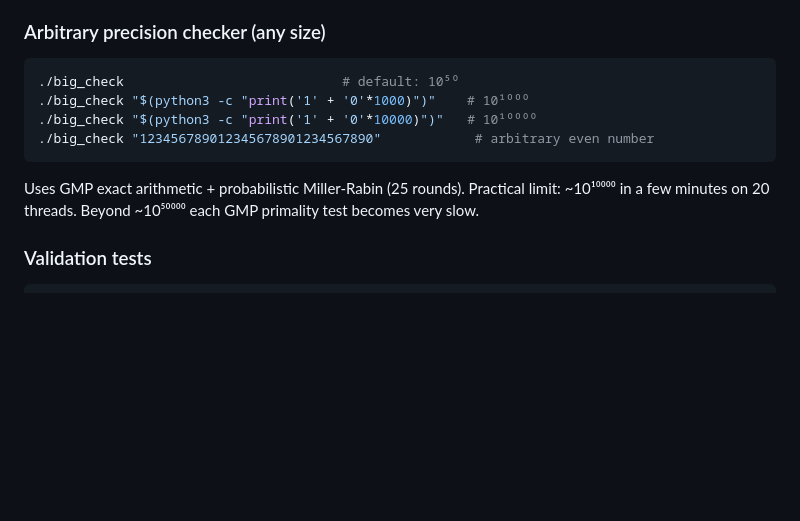
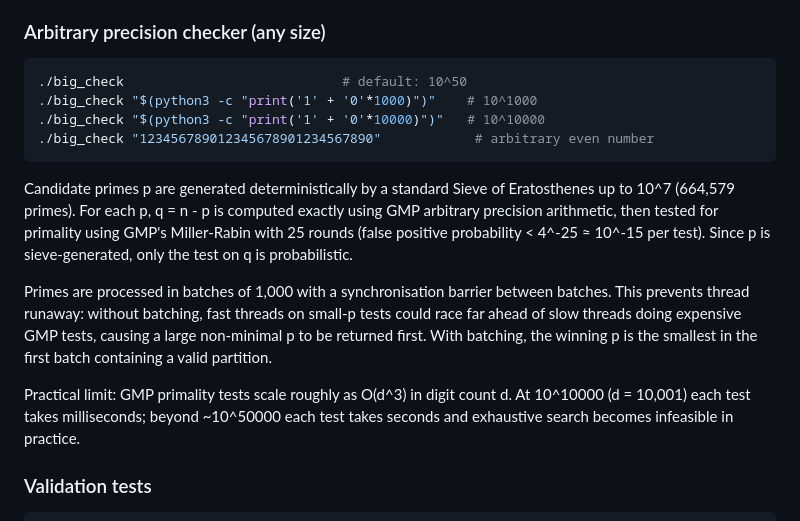
Before and after one commit to isaac-6/goldbach-gpu, a Markdown page: README.md, the part around the change. GitHub-like rendering; blank space fills up the shorter version.

Commit message:
docs: README (explained the big_check sequential checking)

````diff
--- a/README.md
+++ b/README.md
@@ -167,14 +167,30 @@ partition but not necessarily the minimal one (concurrent threads).
 
 ### Arbitrary precision checker (any size)
 ```bash
-./big_check                            # default: 10⁵⁰
-./big_check "$(python3 -c "print('1' + '0'*1000)")"    # 10¹⁰⁰⁰
-./big_check "$(python3 -c "print('1' + '0'*10000)")"   # 10¹⁰⁰⁰⁰
+./big_check                            # default: 10^50
+./big_check "$(python3 -c "print('1' + '0'*1000)")"    # 10^1000
+./big_check "$(python3 -c "print('1' + '0'*10000)")"   # 10^10000
 ./big_check "123456789012345678901234567890"            # arbitrary even number
 ```
-Uses GMP exact arithmetic + probabilistic Miller-Rabin (25 rounds).
-Practical limit: ~10¹⁰⁰⁰⁰ in a few minutes on 20 threads.
-Beyond ~10⁵⁰⁰⁰⁰ each GMP primality test becomes very slow.
+
+Candidate primes p are generated deterministically by a standard Sieve
+of Eratosthenes up to 10^7 (664,579 primes). For each p, q = n - p is
+computed exactly using GMP arbitrary precision arithmetic, then tested
+for primality using GMP's Miller-Rabin with 25 rounds (false positive
+probability < 4^-25 ≈ 10^-15 per test). Since p is sieve-generated,
+only the test on q is probabilistic.
+
+Primes are processed in batches of 1,000 with a synchronisation barrier
+between batches. This prevents thread runaway: without batching, fast
+threads on small-p tests could race far ahead of slow threads doing
+expensive GMP tests, causing a large non-minimal p to be returned first.
+With batching, the winning p is the smallest in the first batch containing
+a valid partition.
+
+Practical limit: GMP primality tests scale roughly as O(d^3) in digit
+count d. At 10^10000 (d = 10,001) each test takes milliseconds; beyond
+~10^50000 each test takes seconds and exhaustive search becomes
+infeasible in practice.
 
 ### Validation tests
 ```bash
````
